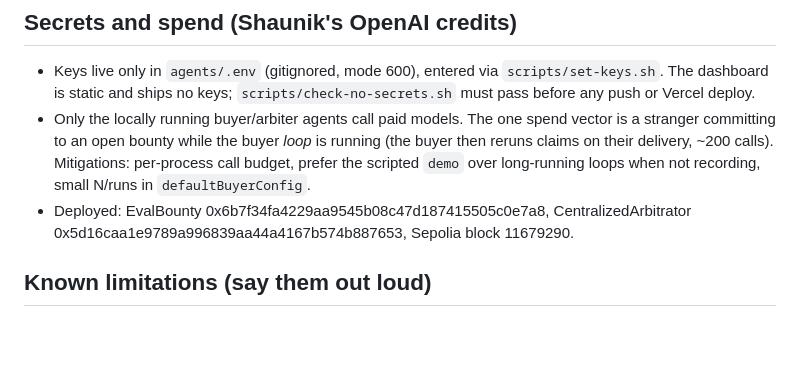
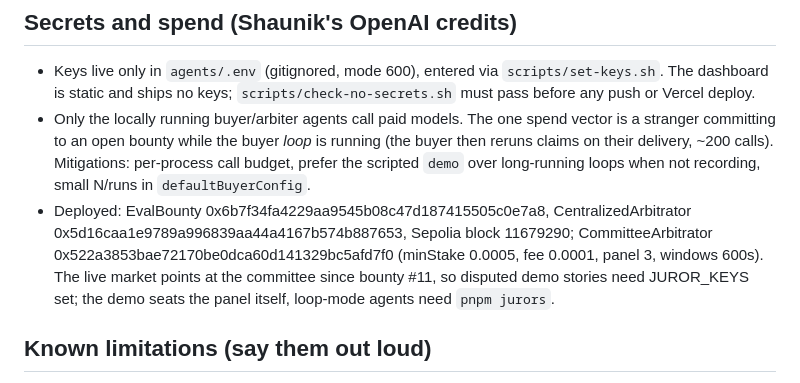
Before and after one commit to shaunikm/evalbounty, a Markdown page: CLAUDE.md, the part around the change. Drawn GitHub-style; blank space fills up the shorter version.

```diff
--- a/CLAUDE.md
+++ b/CLAUDE.md
@@ -155,7 +155,9 @@ nonce++ until k distinct. Leaf = `keccak256(bytes.concat(keccak256(abi.encode(in
   delivery, ~200 calls). Mitigations: per-process call budget, prefer the scripted `demo` over long-running
   loops when not recording, small N/runs in `defaultBuyerConfig`.
 - Deployed: EvalBounty 0x6b7f34fa4229aa9545b08c47d187415505c0e7a8, CentralizedArbitrator
-  0x5d16caa1e9789a996839aa44a4167b574b887653, Sepolia block 11679290.
+  0x5d16caa1e9789a996839aa44a4167b574b887653, Sepolia block 11679290; CommitteeArbitrator 0x522a3853bae72170be0dca60d141329bc5afd7f0
+  (minStake 0.0005, fee 0.0001, panel 3, windows 600s). The live market points at the committee since bounty #11, so
+  disputed demo stories need JUROR_KEYS set; the demo seats the panel itself, loop-mode agents need `pnpm jurors`.
 
 ## Known limitations (say them out loud)
 
```
Also changed, not shown: README.md (+3 -3 lines), SUBMISSION.md (+6 -5 lines).
